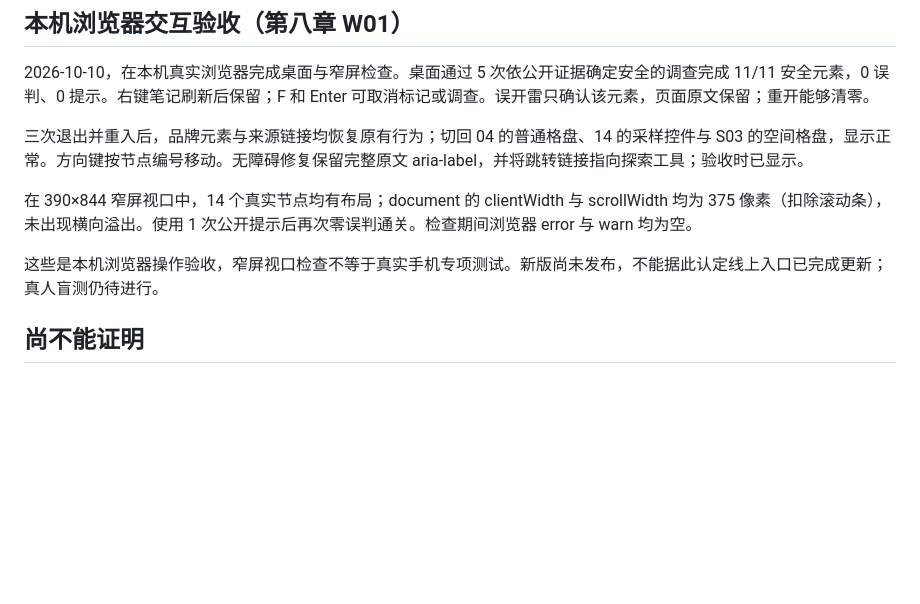
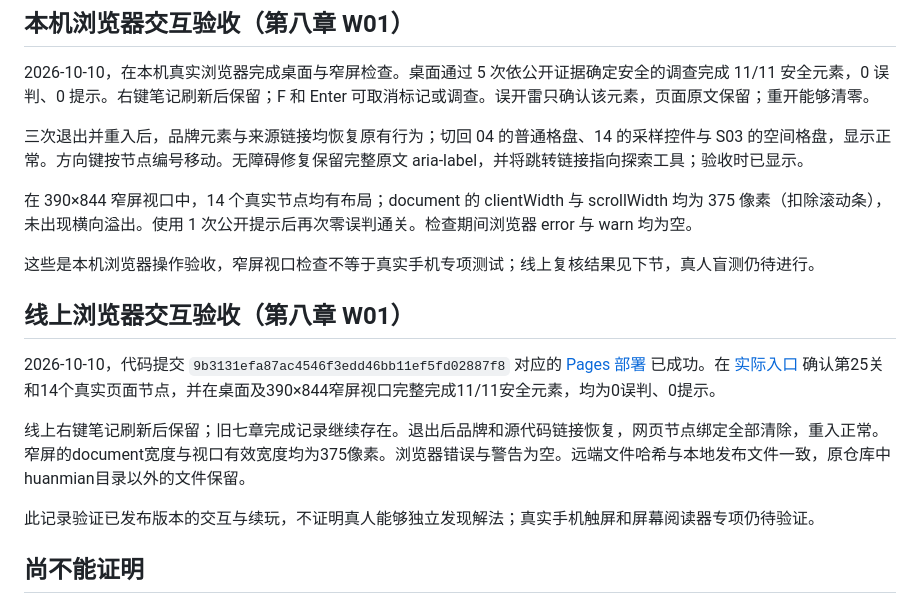
Before and after one commit to DenglinM/Minesweeper, a Markdown page: huanmian/docs/verification.md, the part around the change. GitHub-like rendering; blank space fills up the shorter version.

Commit message:
Record published webpage chapter browser verification

```diff
--- a/huanmian/docs/verification.md
+++ b/huanmian/docs/verification.md
@@ -83,7 +83,15 @@ node tools/verify-levels.mjs --json
 
 在 390×844 窄屏视口中，14 个真实节点均有布局；document 的 clientWidth 与 scrollWidth 均为 375 像素（扣除滚动条），未出现横向溢出。使用 1 次公开提示后再次零误判通关。检查期间浏览器 error 与 warn 均为空。
 
-这些是本机浏览器操作验收，窄屏视口检查不等于真实手机专项测试。新版尚未发布，不能据此认定线上入口已完成更新；真人盲测仍待进行。
+这些是本机浏览器操作验收，窄屏视口检查不等于真实手机专项测试；线上复核结果见下节，真人盲测仍待进行。
+
+## 线上浏览器交互验收（第八章 W01）
+
+2026-10-10，代码提交 `9b3131efa87ac4546f3edd46bb11ef5fd02887f8` 对应的 [Pages 部署](https://github.com/DenglinM/Minesweeper/actions/runs/37961347750) 已成功。在 [实际入口](https://denglinm.github.io/Minesweeper/huanmian/?level=W01) 确认第25关和14个真实页面节点，并在桌面及390×844窄屏视口完整完成11/11安全元素，均为0误判、0提示。
+
+线上右键笔记刷新后保留；旧七章完成记录继续存在。退出后品牌和源代码链接恢复，网页节点绑定全部清除，重入正常。窄屏的document宽度与视口有效宽度均为375像素。浏览器错误与警告为空。远端文件哈希与本地发布文件一致，原仓库中huanmian目录以外的文件保留。
+
+此记录验证已发布版本的交互与续玩，不证明真人能够独立发现解法；真实手机触屏和屏幕阅读器专项仍待验证。
 
 ## 尚不能证明
 
```
